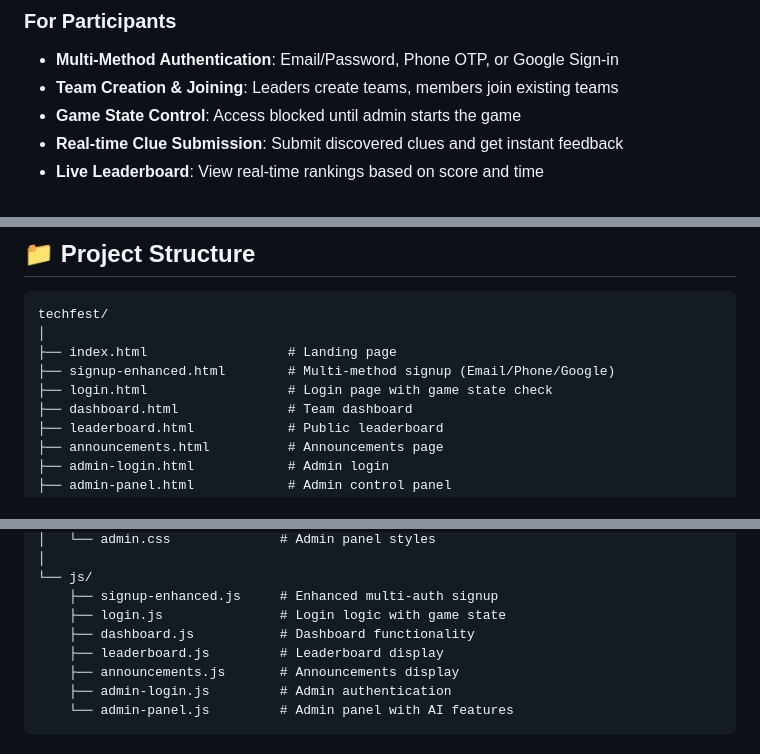
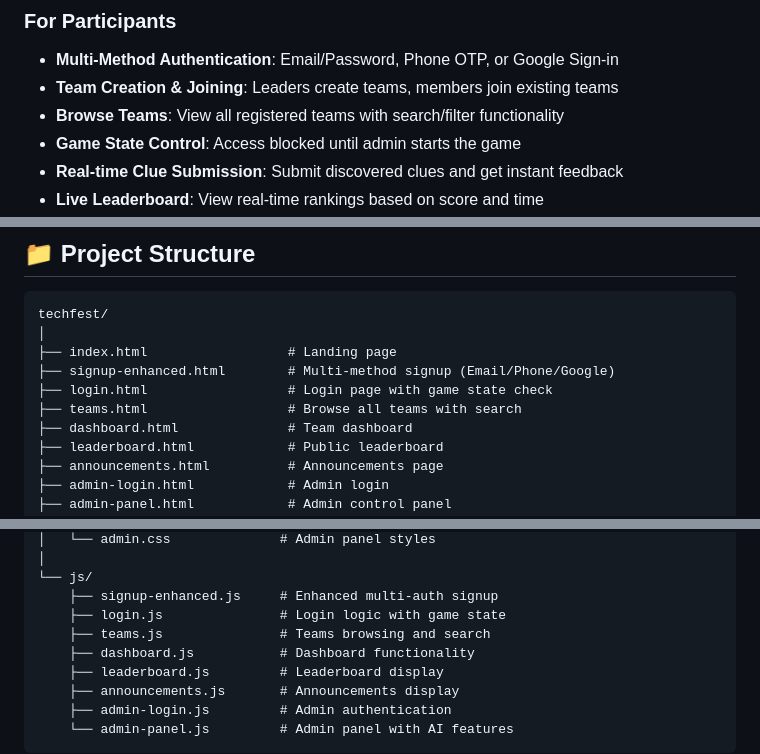
Before and after one commit to ivocreates/cybercase, a Markdown page: README.md, 3 parts joined by grey strips. GitHub-like rendering.

Commit message:
Update README to document Teams page feature

```diff
--- a/README.md
+++ b/README.md
@@ -26,6 +26,7 @@ A real-time multiplayer treasure hunt web application with Firebase backend. Tea
 ### For Participants
 - **Multi-Method Authentication**: Email/Password, Phone OTP, or Google Sign-in
 - **Team Creation & Joining**: Leaders create teams, members join existing teams
+- **Browse Teams**: View all registered teams with search/filter functionality
 - **Game State Control**: Access blocked until admin starts the game
 - **Real-time Clue Submission**: Submit discovered clues and get instant feedback
 - **Live Leaderboard**: View real-time rankings based on score and time
@@ -59,6 +60,7 @@ techfest/
 ├── index.html                  # Landing page
 ├── signup-enhanced.html        # Multi-method signup (Email/Phone/Google)
 ├── login.html                  # Login page with game state check
+├── teams.html                  # Browse all teams with search
 ├── dashboard.html              # Team dashboard
 ├── leaderboard.html            # Public leaderboard
 ├── announcements.html          # Announcements page
@@ -85,6 +87,7 @@ techfest/
 └── js/
     ├── signup-enhanced.js     # Enhanced multi-auth signup
     ├── login.js               # Login logic with game state
+    ├── teams.js               # Teams browsing and search
     ├── dashboard.js           # Dashboard functionality
     ├── leaderboard.js         # Leaderboard display
     ├── announcements.js       # Announcements display
```
